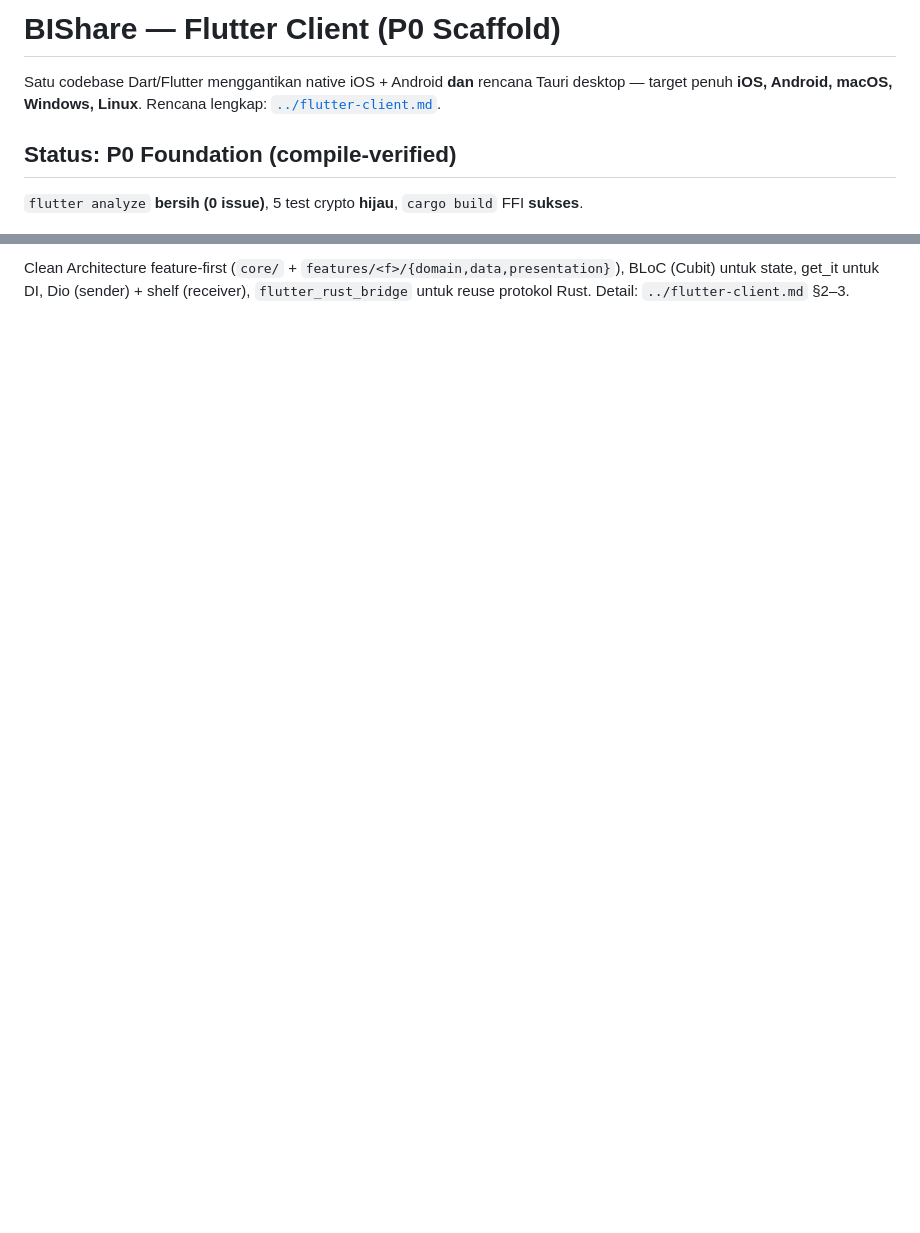
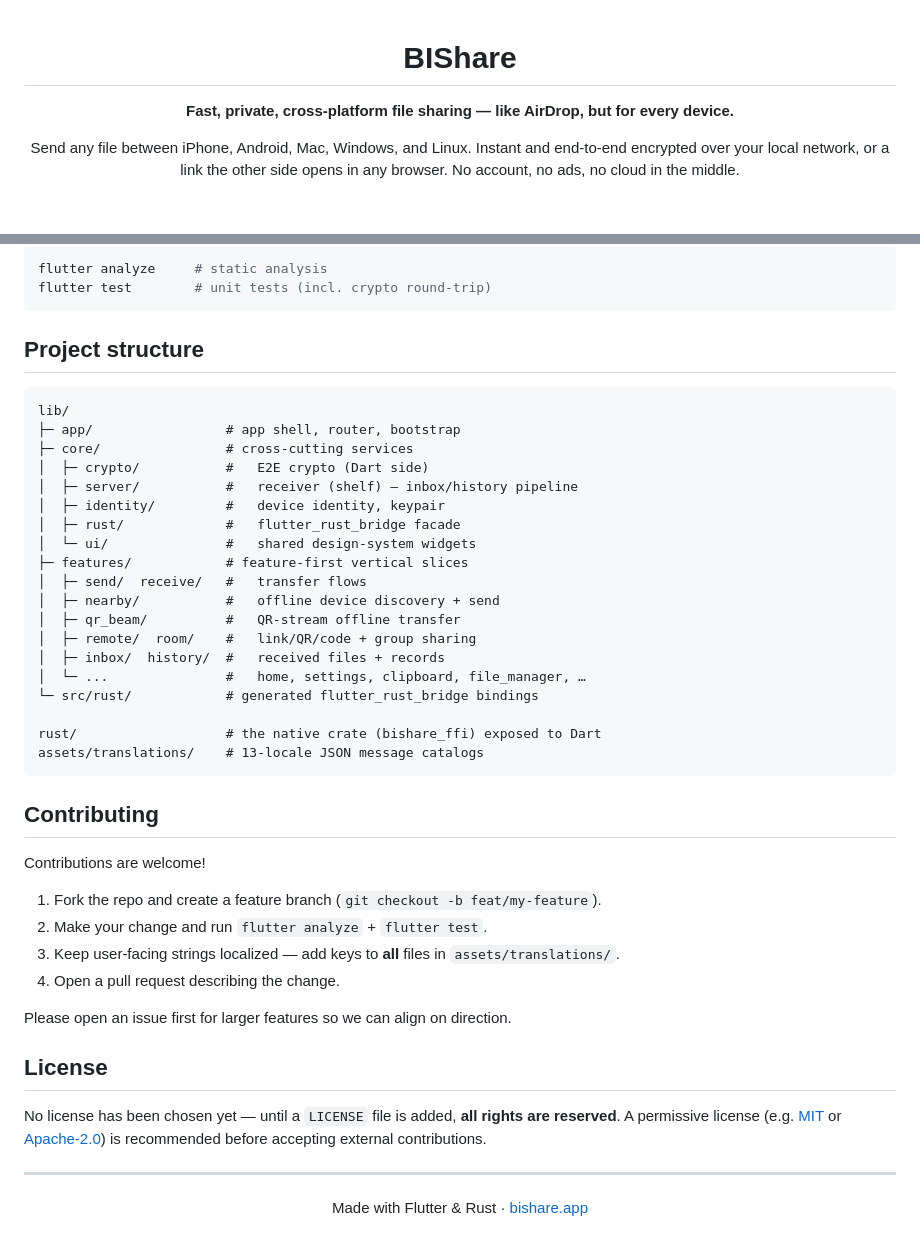
Before and after one commit to BIShare-project/bishare-flutter, a Markdown page: README.md, 2 parts joined by grey strips. Drawn GitHub-style; blank space fills up the shorter version.

````diff
--- a/README.md
+++ b/README.md
@@ -1,8 +1,10 @@
-# BIShare — Flutter Client (P0 Scaffold)
+<div align="center">
 
-Satu codebase Dart/Flutter menggantikan native iOS + Android **dan** rencana Tauri desktop — target penuh **iOS, Android, macOS, Windows, Linux**. Rencana lengkap: [`../flutter-client.md`](../flutter-client.md).
+# BIShare
 
-## Status: P0 Foundation (compile-verified)
+**Fast, private, cross-platform file sharing — like AirDrop, but for every device.**
 
-`flutter analyze` **bersih (0 issue)**, 5 test crypto **hijau**, `cargo build` FFI **sukses**.
+Send any file between iPhone, Android, Mac, Windows, and Linux. Instant and
+end-to-end encrypted over your local network, or a link the other side opens in
+any browser. No account, no ads, no cloud in the middle.
 
@@ -46,2 +98,54 @@ Dua device di Wi-Fi yang sama akan saling terlihat; tap device → pilih file
 
-Clean Architecture feature-first (`core/` + `features/<f>/{domain,data,presentation}`), BLoC (Cubit) untuk state, get_it untuk DI, Dio (sender) + shelf (receiver), `flutter_rust_bridge` untuk reuse protokol Rust. Detail: `../flutter-client.md` §2–3.
+```bash
+flutter analyze     # static analysis
+flutter test        # unit tests (incl. crypto round-trip)
+```
+
+## Project structure
+
+```
+lib/
+├─ app/                 # app shell, router, bootstrap
+├─ core/                # cross-cutting services
+│  ├─ crypto/           #   E2E crypto (Dart side)
+│  ├─ server/           #   receiver (shelf) — inbox/history pipeline
+│  ├─ identity/         #   device identity, keypair
+│  ├─ rust/             #   flutter_rust_bridge facade
+│  └─ ui/               #   shared design-system widgets
+├─ features/            # feature-first vertical slices
+│  ├─ send/  receive/   #   transfer flows
+│  ├─ nearby/           #   offline device discovery + send
+│  ├─ qr_beam/          #   QR-stream offline transfer
+│  ├─ remote/  room/    #   link/QR/code + group sharing
+│  ├─ inbox/  history/  #   received files + records
+│  └─ ...               #   home, settings, clipboard, file_manager, …
+└─ src/rust/            # generated flutter_rust_bridge bindings
+
+rust/                   # the native crate (bishare_ffi) exposed to Dart
+assets/translations/    # 13-locale JSON message catalogs
+```
+
+## Contributing
+
+Contributions are welcome!
+
+1. Fork the repo and create a feature branch (`git checkout -b feat/my-feature`).
+2. Make your change and run `flutter analyze` + `flutter test`.
+3. Keep user-facing strings localized — add keys to **all** files in
+   `assets/translations/`.
+4. Open a pull request describing the change.
+
+Please open an issue first for larger features so we can align on direction.
+
+## License
+
+No license has been chosen yet — until a `LICENSE` file is added, **all rights
+are reserved**. A permissive license (e.g. [MIT](https://choosealicense.com/licenses/mit/)
+or [Apache-2.0](https://choosealicense.com/licenses/apache-2.0/)) is recommended
+before accepting external contributions.
+
+---
+
+<div align="center">
+Made with Flutter &amp; Rust · <a href="https://bishare.app">bishare.app</a>
+</div>
````
Also changed, not shown: other parts of README.md (+77 -27 lines).
